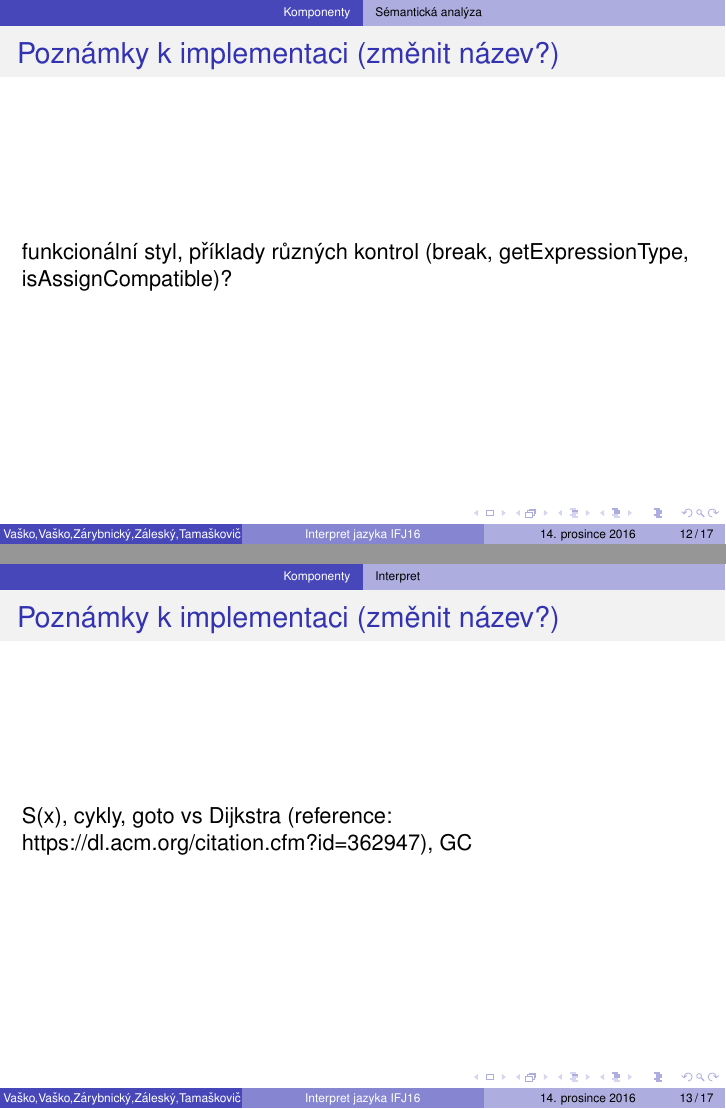
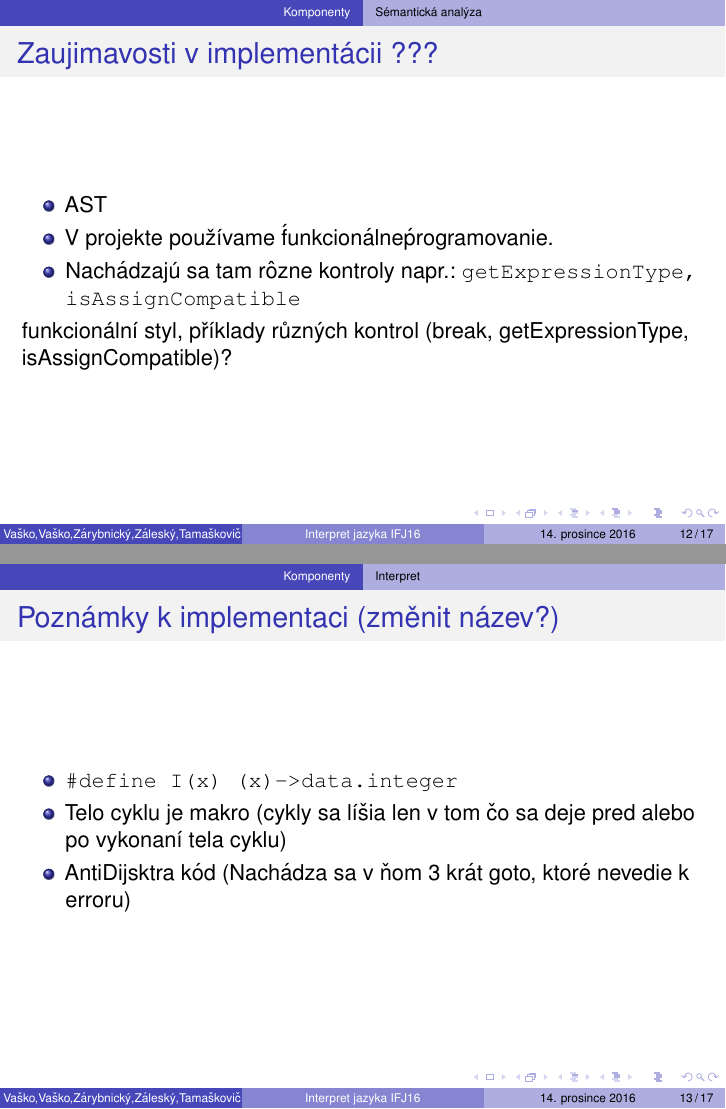
Before and after one commit to zarybnicky/java-8-parser, LaTeX slides (doc/slides.tex): pages 12 and 13 of 17, joined at a grey line. Compiled offline with pdfLaTeX.

Commit message:
Add some text into slides

```diff
--- a/doc/slides.tex
+++ b/doc/slides.tex
@@ -3,6 +3,7 @@
 \usecolortheme{dolphin}
 
 \usepackage{microtype}
+\usepackage{amsmath}
 \usepackage{lmodern}
 \usepackage{tikz}
 \usepackage[czech,slovak]{babel}
@@ -118,14 +119,27 @@ UNARY, re-re-re-implemeentace, makra
 
 \subsection{Sémantická analýza}
 
-\begin{frame}{Poznámky k implementaci (změnit název?)}
+\begin{frame}{Zaujimavosti v implementácii ???}
+  \begin{itemize}
+    \item AST
+    \item V projekte používame \'funkcionálne\' programovanie.
+    \item Nachádzajú sa tam rôzne kontroly napr.: \ttfamily getExpressionType, isAssignCompatible
+    \sffamily
+  \end{itemize}
 funkcionální styl, příklady různých kontrol (break, getExpressionType, isAssignCompatible)?
 \end{frame}
 
 \subsection{Interpret}
 
 \begin{frame}{Poznámky k implementaci (změnit název?)}
-S(x), cykly, goto vs Dijkstra (reference: https://dl.acm.org/citation.cfm?id=362947), GC
+
+  \begin{itemize}
+    \item \ttfamily \par\#define I(x) (x)->data.integer
+    \item \sffamily Telo cyklu je makro (cykly sa líšia len v tom čo sa deje pred alebo po vykonaní tela cyklu)
+    \item AntiDijsktra kód (Nachádza sa v ňom 3 krát goto, ktoré nevedie k erroru)
+  \end{itemize}
+
+%S(x), cykly, goto vs Dijkstra (reference: https://dl.acm.org/citation.cfm?id=362947), GC
 \end{frame}
 
 \section{Algoritmy}
```
Also changed, not shown: Makefile.
